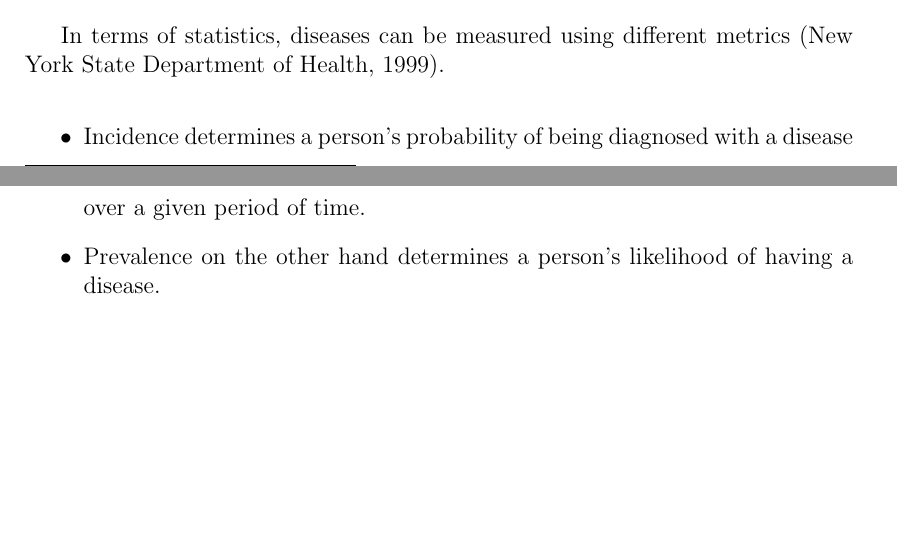
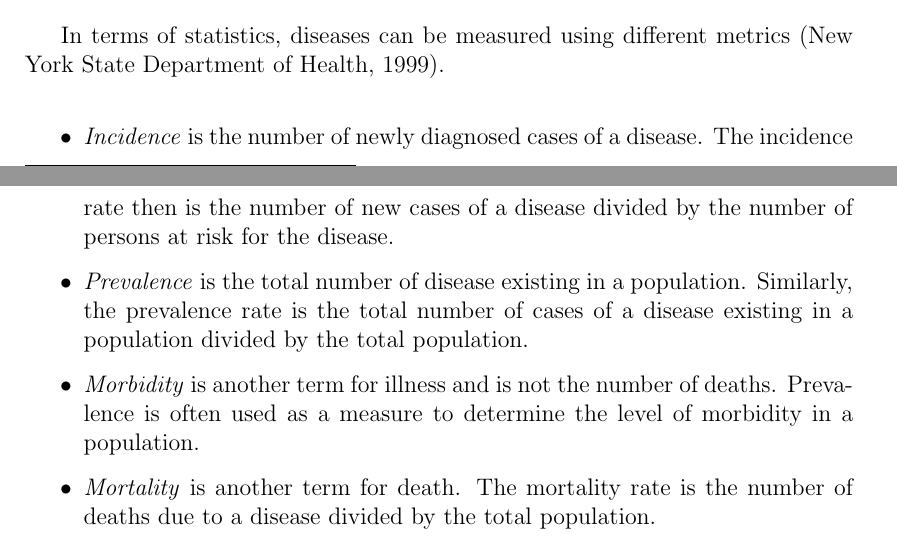
Before and after one commit to inpaner/ms-thesis, a LaTeX thesis (Thesis Proposal/main.tex, which reads Thesis Proposal/chapter_2.tex): two parts of pages 6 and 7 of 13 before the commit and two parts of pages 6 and 7 of 14 after it, joined at a grey line, cut so that both start at the same text, the shorter picture padded with empty space. Compiled offline with pdfLaTeX.

Commit message:
Added rrl on epdiemiology.

```diff
--- a/Thesis Proposal/chapter_2.tex
+++ b/Thesis Proposal/chapter_2.tex
@@ -22,7 +22,11 @@ Different methods can be used to carry out epidemiological research, including s
 
 In terms of statistics, diseases can be measured using different metrics \cite{nydoh:1999}.
 \begin{itemize}
-\item Incidence determines a person's probability of being diagnosed with a disease over a given period of time.
-\item Prevalence on the other hand determines a person's likelihood of having a disease.
+\item \textit{Incidence} is the number of newly diagnosed cases of a disease. The incidence rate then is the number of new cases of a disease divided by the number of persons at risk for the disease.
+\item \textit{Prevalence} is the total number of disease existing in a population.
+Similarly, the prevalence rate is the total number of cases of a disease existing in a population divided by the total population.
+\item \textit{Morbidity} is another term for illness and is not the number of deaths.
+Prevalence is often used as a measure to determine the level of morbidity in a population.
+\item \textit{Mortality} is another term for death. The mortality rate is the number of deaths due to a disease divided by the total population.
 \end{itemize}
 
```
Also changed, not shown: Thesis Proposal/myreferences.bib (+5 -3 lines), Thesis Proposal/chapter_2.tex (6 more changed lines).
